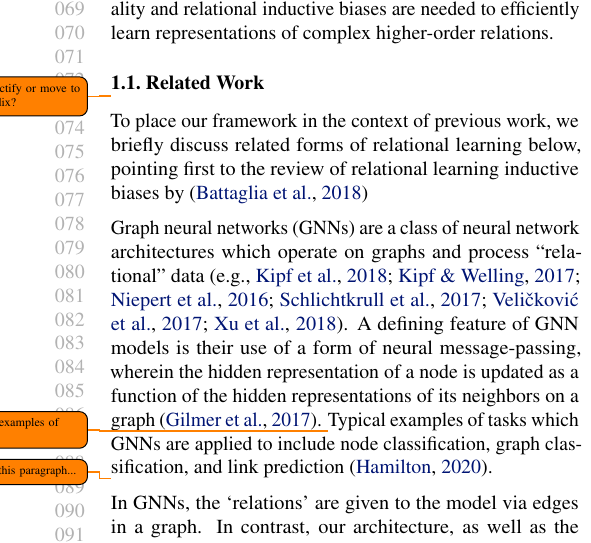
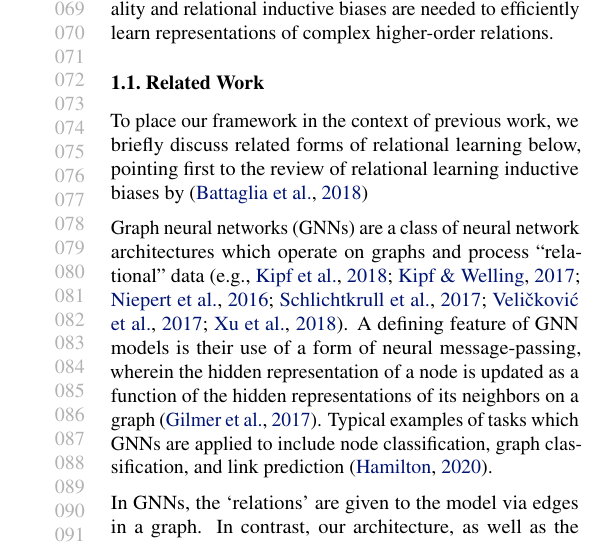
Before and after one commit to Awni00/relational-convolutions, a LaTeX paper (icml/main.tex, which reads icml/related.tex): part of one column of page 2 of 18, cut so that both start at the same text. Compiled offline with pdfLaTeX.

Commit message:
removed \todo's

```diff
--- a/icml/related.tex
+++ b/icml/related.tex
@@ -1,11 +1,10 @@
 \subsection{Related Work}\label{ssec:related_work}
-\todo{compactify or move to appendix?}
 
 To place our framework in the context of previous work, we briefly discuss related forms of relational learning below, pointing first to the review of relational learning inductive biases by~\cite{battagliaRelationalInductiveBiases2018}%,palmRecurrentRelationalNetworks2018,zhangRAVENDatasetRelational2019}. % battaglia is a review of "relational inductive biases" (though in a somewhat different sense to us). the rest are more specific, so this may not be the best place to cite them.
 
-{Graph neural networks} (GNNs) are a class of neural network architectures which operate on graphs and process ``relational'' data~\citep[e.g.,][]{niepertLearningConvolutionalNeural2016,kipfSemiSupervisedClassificationGraph2017,schlichtkrullModelingRelationalData2017,velickovicGraphAttentionNetworks2017,kipfNeuralRelationalInference2018,xuHowPowerfulAre2018}. A defining feature of GNN models is their use of a form of neural message-passing, wherein the hidden representation of a node is updated as a function of the hidden representations of its neighbors on a graph~\cite{gilmerNeuralMessagePassing2017}. \todo{trim? examples of tasks}Typical examples of tasks which GNNs are applied to include node classification, graph classification, and link prediction~\cite{hamiltonGraphRepresentationLearning2020}. %This is a very general model which includes as a special case convolutional neural networks, where the graph is a grid, and Transformers, where the graph is a complete graph and the message-passing function is a convex sum of the neighbors' representations.
+{Graph neural networks} (GNNs) are a class of neural network architectures which operate on graphs and process ``relational'' data~\citep[e.g.,][]{niepertLearningConvolutionalNeural2016,kipfSemiSupervisedClassificationGraph2017,schlichtkrullModelingRelationalData2017,velickovicGraphAttentionNetworks2017,kipfNeuralRelationalInference2018,xuHowPowerfulAre2018}. A defining feature of GNN models is their use of a form of neural message-passing, wherein the hidden representation of a node is updated as a function of the hidden representations of its neighbors on a graph~\cite{gilmerNeuralMessagePassing2017}. Typical examples of tasks which GNNs are applied to include node classification, graph classification, and link prediction~\cite{hamiltonGraphRepresentationLearning2020}. %This is a very general model which includes as a special case convolutional neural networks, where the graph is a grid, and Transformers, where the graph is a complete graph and the message-passing function is a convex sum of the neighbors' representations.
 
-\todo{trim? this paragraph...}In GNNs, the `relations' are given to the model via edges in a graph. In contrast, our architecture, as well as the explicitly relational architectures described below, operate on collections of objects without any relations given as input. Instead, such relational architectures must infer the relevant relations from the objects themselves. Still, graph neural networks can be applied to these relational tasks by passing in the collection of objects along with a complete graph. % A Transformer Encoder can be thought of as a special case of this architecture.%, and hence is the representative baseline we compare against in our experiments.
+In GNNs, the `relations' are given to the model via edges in a graph. In contrast, our architecture, as well as the explicitly relational architectures described below, operate on collections of objects without any relations given as input. Instead, such relational architectures must infer the relevant relations from the objects themselves. Still, graph neural networks can be applied to these relational tasks by passing in the collection of objects along with a complete graph. % A Transformer Encoder can be thought of as a special case of this architecture.%, and hence is the representative baseline we compare against in our experiments.
 
 Several works have proposed architectures with the ability to model relations by incorporating an {attention mechanism}~\citep[e.g.,][]{vaswani2017attention,locatelloObjectCentricLearningSlot2020,santoroRelationalRecurrent2018,zambaldiDeepReinforcementLearning2018,velickovicGraphAttentionNetworks2017}. Attention mechanisms, such as self-attention in Transformers~\cite{vaswani2017attention}, model relations between objects implicitly as an intermediate step in an information-retrieval operation
 % a form of neural message-passing in order
```
